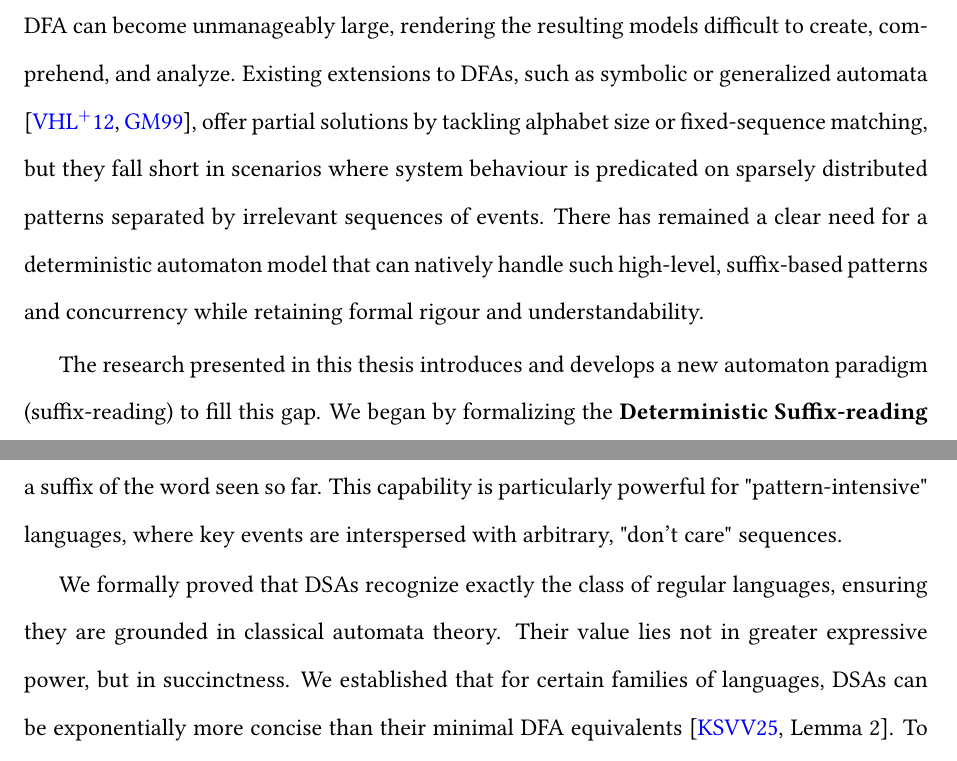
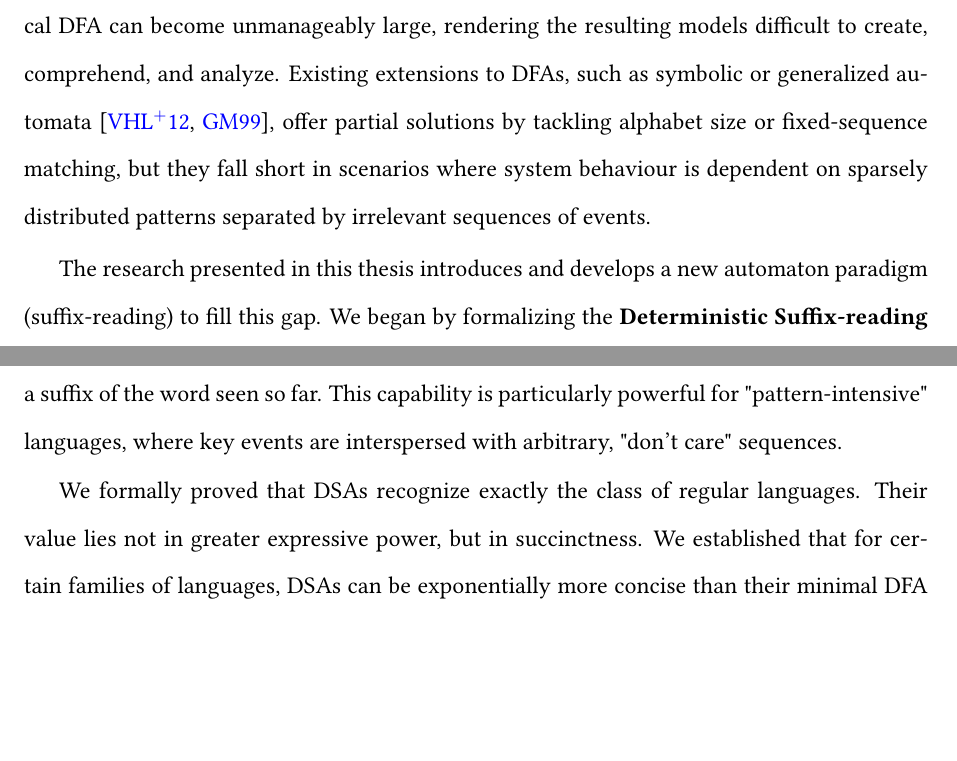
Before and after one commit to KeerthanR/PhD-thesis, a LaTeX thesis (main.tex, which reads conclusion.tex): two parts of pages 92 and 93 of 112, joined at a grey line, cut so that both start at the same text, the shorter picture padded with empty space. Compiled offline with pdfLaTeX.

Commit message:
Conclusion

```diff
--- a/conclusion.tex
+++ b/conclusion.tex
@@ -1,7 +1,7 @@
 
 \chapter{Conclusion}
 
-This thesis set out to address a fundamental and persistent challenge in computer science: the concise and intuitive formal modelling of complex systems. While Deterministic Finite Automata (DFAs) provide the theoretical bedrock for specifying and verifying regular properties, their practical application is often hampered by the state explosion problem. For specifications that are pattern-intensive or inherently concurrent, the number of states required in a classical DFA can become unmanageably large, rendering the resulting models difficult to create, comprehend, and analyze. Existing extensions to DFAs, such as symbolic or generalized automata \cite{DBLP:conf/popl/VeanesHLMB12, giammarresi1999deterministic}, offer partial solutions by tackling alphabet size or fixed-sequence matching, but they fall short in scenarios where system behaviour is predicated on sparsely distributed patterns separated by irrelevant sequences of events. There has remained a clear need for a deterministic automaton model that can natively handle such high-level, suffix-based patterns and concurrency while retaining formal rigour and understandability.
+This thesis set out to address a fundamental and persistent challenge in computer science: the concise and intuitive formal modelling of complex systems. While Deterministic Finite Automata (DFAs) provide the theoretical bedrock for specifying and verifying regular properties, their practical application is often hampered by the state explosion problem. For specifications that are pattern-intensive or inherently concurrent, the number of states required in a classical DFA can become unmanageably large, rendering the resulting models difficult to create, comprehend, and analyze. Existing extensions to DFAs, such as symbolic or generalized automata \cite{DBLP:conf/popl/VeanesHLMB12, giammarresi1999deterministic}, offer partial solutions by tackling alphabet size or fixed-sequence matching, but they fall short in scenarios where system behaviour is dependent on sparsely distributed patterns separated by irrelevant sequences of events. %There has remained a clear need for a deterministic automaton model that can natively handle such high-level, suffix-based patterns and concurrency while retaining formal rigour and understandability.
 
 The research presented in this thesis introduces and develops a new automaton paradigm (suffix-reading) to fill this gap. We began by formalizing the \textbf{Deterministic Suffix-reading Automaton (DSA)} \cite{Keerthan2024journal}, a model that enriches classical automata with the ability to trigger transitions based on suffixes of the input word read so far. This work has established the theoretical foundations of this model, extended it to the crucial domain of concurrent systems with the \textbf{Multi-port DSA (mDSA)} \cite{Keerthan2025netys}, and demonstrated its practical utility by providing the first formal semantics for an industrial specification language (EDT). In doing so, this research offers a novel perspective on automata theory and its application, bridging the gap between high-level system requirements and executable formal models.
 
@@ -13,7 +13,8 @@ The contributions of this thesis are twofold, corresponding to the theoretical i
 
 The first major contribution of this work was the introduction, formalization, and analysis of the Deterministic Suffix-reading Automaton. Unlike traditional automata that process input letter-by-letter, a DSA operates on a "wait-and-jump" principle. It can remain in a state, passively consuming input, until a sequence of symbols matching a transition’s label appears as a suffix of the word seen so far. This capability is particularly powerful for "pattern-intensive" languages, where key events are interspersed with arbitrary, "don't care" sequences.
 
-We formally proved that DSAs recognize exactly the class of regular languages, ensuring they are grounded in classical automata theory. Their value lies not in greater expressive power, but in succinctness. We established that for certain families of languages, DSAs can be exponentially more concise than their minimal DFA equivalents \cite[Lemma 2]{Keerthan2024journal}. To facilitate meaningful comparison, we defined the \textbf{total size} of a DSA as the sum of its states, edges, and the lengths of its word-based labels, a more faithful measure of complexity than state count alone \cite[Definition 1]{Keerthan2024journal}.
+We formally proved that DSAs recognize exactly the class of regular languages. %ensuring they are grounded in classical automata theory.
+Their value lies not in greater expressive power, but in succinctness. We established that for certain families of languages, DSAs can be exponentially more concise than their minimal DFA equivalents \cite[Lemma 2]{Keerthan2024journal}. To facilitate meaningful comparison, we defined the \textbf{total size} of a DSA as the sum of its states, edges, and the lengths of its word-based labels, a more faithful measure of complexity than state count alone \cite[Definition 1]{Keerthan2024journal}.
 
 A significant technical contribution was the development of a \textbf{DFA-to-DSA derivation procedure} \cite[Section 5]{Keerthan2024journal}. This constructive algorithm provides a systematic method for obtaining a language-equivalent DSA from a given DFA by identifying and "suppressing" intermediate states. We identified sufficient conditions for this conversion to be correct, formalizing them through the idea of \textbf{suffix-tracking sets}, via \textbf{suffix-compatible transitions}, and \textbf{well-formed sets} \cite[Definitions 8, 9, 10]{Keerthan2024journal}. These conditions ensure that collapsing a path of DFA transitions into a single, suffix-reading DSA transition preserves the original language \cite[Theorem 2]{Keerthan2024journal}.
 
```
